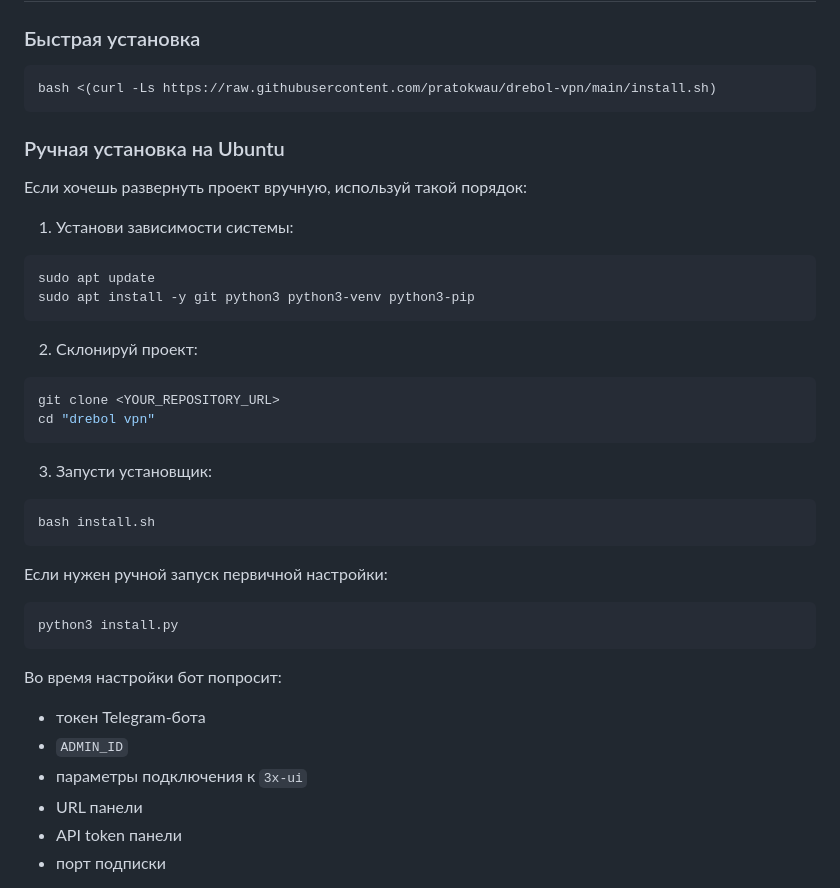
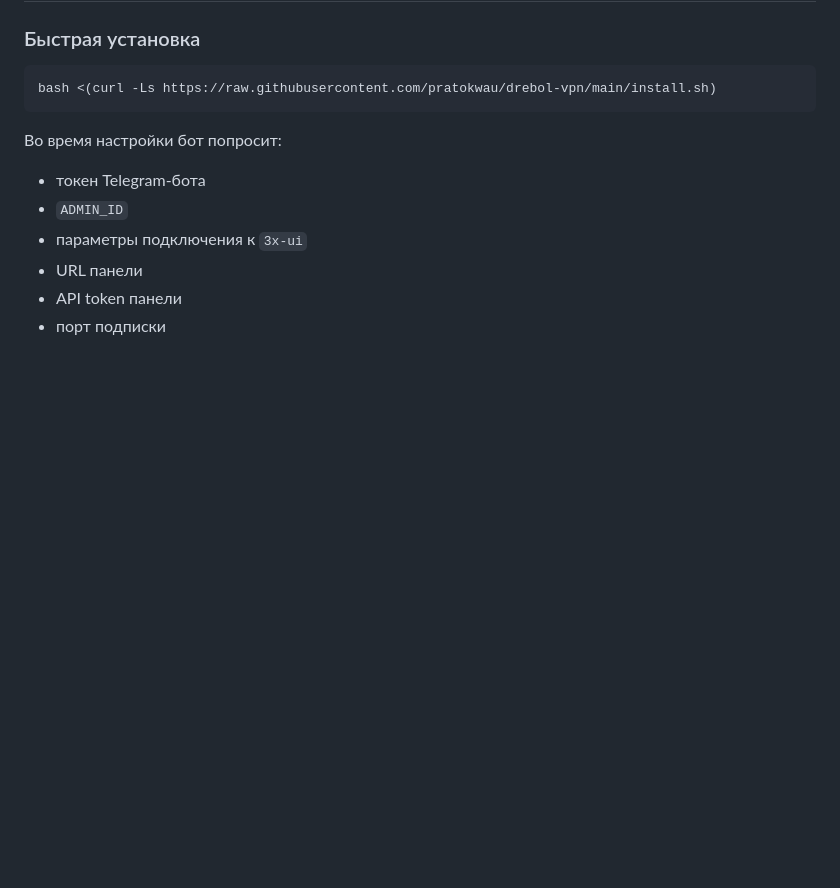
Before and after one commit to pratokwau/drebol-vpn, a Markdown page: README.md, the part around the change. Drawn GitHub-style; blank space fills up the shorter version.

````diff
--- a/README.md
+++ b/README.md
@@ -61,36 +61,6 @@ Telegram-бот для управления VPN на базе `3x-ui` с отд
 
 ```bash
 bash <(curl -Ls https://raw.githubusercontent.com/pratokwau/drebol-vpn/main/install.sh)
-```
-
-### Ручная установка на Ubuntu
-
-Если хочешь развернуть проект вручную, используй такой порядок:
-
-1. Установи зависимости системы:
-
-```bash
-sudo apt update
-sudo apt install -y git python3 python3-venv python3-pip
-```
-
-2. Склонируй проект:
-
-```bash
-git clone <YOUR_REPOSITORY_URL>
-cd "drebol vpn"
-```
-
-3. Запусти установщик:
-
-```bash
-bash install.sh
-```
-
-Если нужен ручной запуск первичной настройки:
-
-```bash
-python3 install.py
 ```
 
 Во время настройки бот попросит:
````
